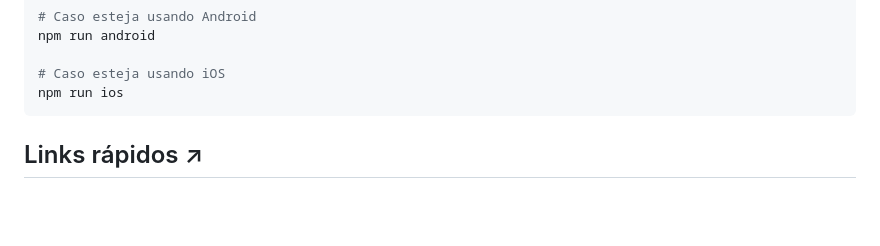
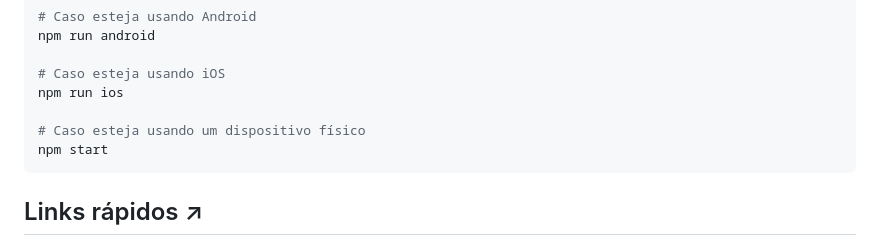
Before and after one commit to diego3g/rsxp-2023, a Markdown page: README.md, the part around the change. GitHub-like rendering; blank space fills up the shorter version.

Commit message:
docs: Add option about running Expo on physical device
Co-authored-by: Lucas Carrias <lucascarrias@outlook.com>

````diff
--- a/README.md
+++ b/README.md
@@ -55,6 +55,9 @@ npm run android
 
 # Caso esteja usando iOS
 npm run ios
+
+# Caso esteja usando um dispositivo físico
+npm start
 ```
 
 ## Links rápidos ↗
````
